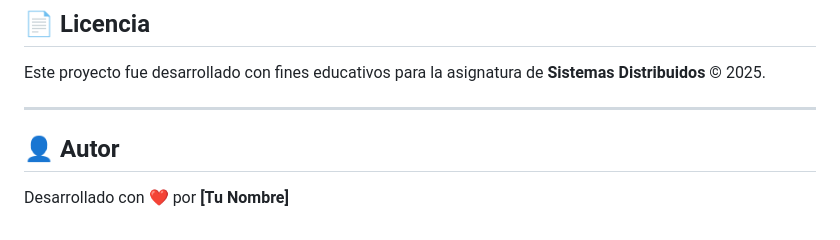
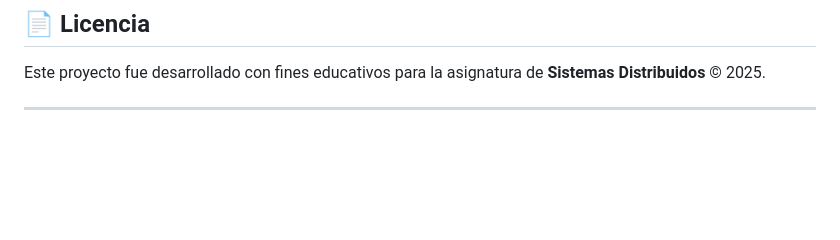
Before and after one commit to valeraOwner/Otsu-Image-App, a Markdown page: README.md, the part around the change. Drawn GitHub-style; blank space fills up the shorter version.

Commit message:
information from README
author section from README.

```diff
--- a/README.md
+++ b/README.md
@@ -143,7 +143,3 @@ El resultado es una imagen binaria que facilita la segmentación y detección de
 Este proyecto fue desarrollado con fines educativos para la asignatura de **Sistemas Distribuidos** © 2025.
 
 ---
-
-## 👤 Autor
-
-Desarrollado con ❤️ por **[Tu Nombre]**
```
